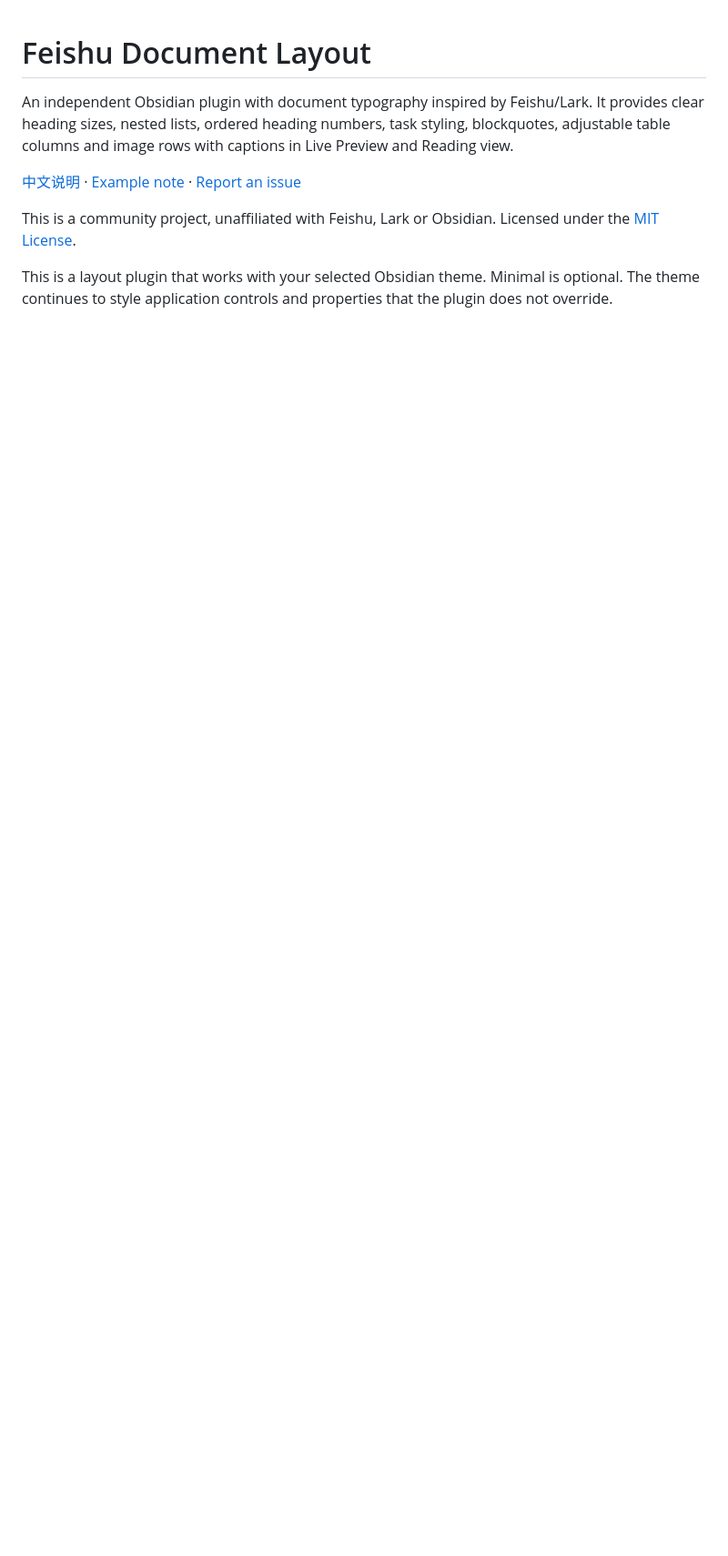
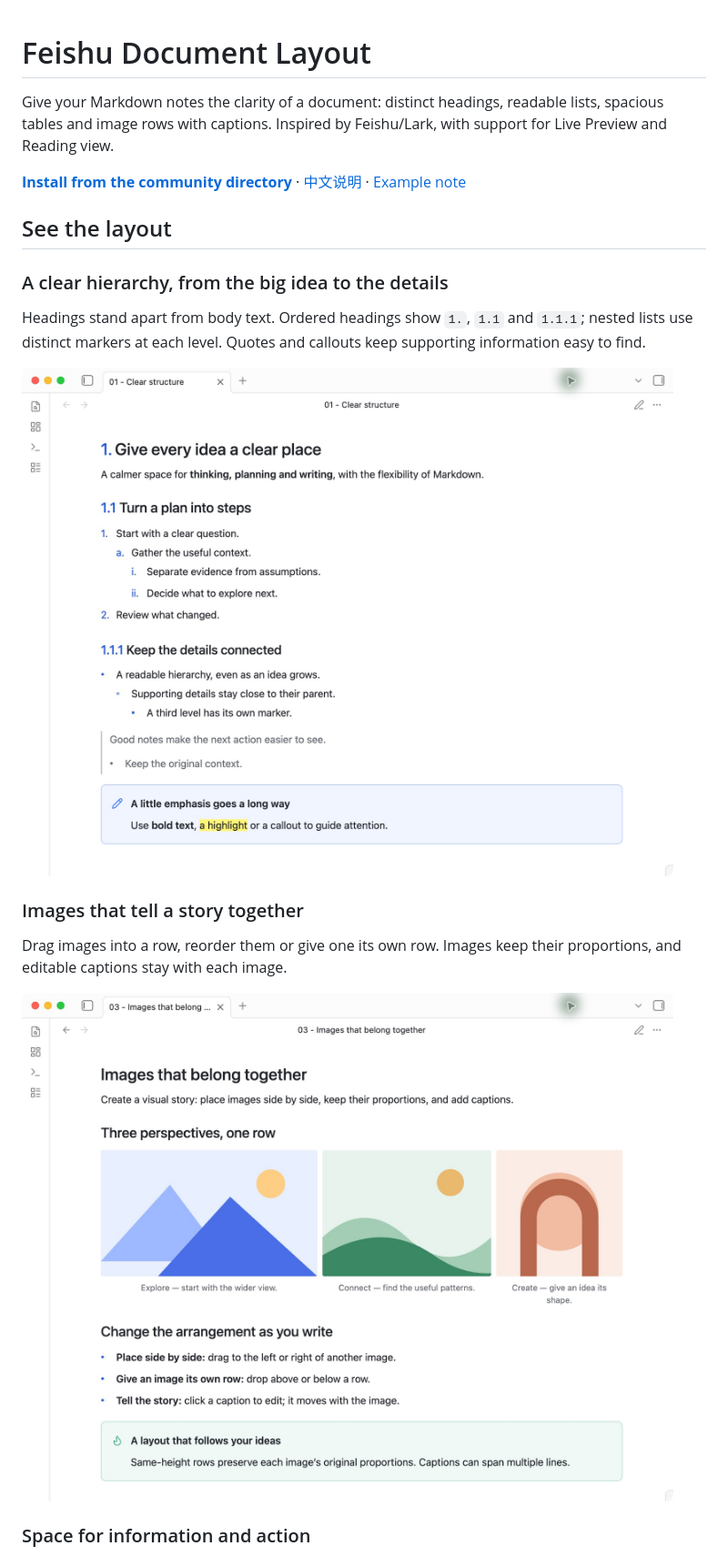
Before and after one commit to GasonW/feishu-document-layout, a Markdown page: README.md, the part around one of its changes. Shown at 91% size. Rendered like a GitHub page; pictures changed too: assets/images-and-captions.jpg (added), assets/structure.jpg (added); blank space fills up the shorter version.

Commit message:
docs: showcase layout and simplify community installation (#5)

```diff
--- a/README.md
+++ b/README.md
@@ -1,9 +1,22 @@
 # Feishu Document Layout
 
-An independent Obsidian plugin with document typography inspired by Feishu/Lark. It provides clear heading sizes, nested lists, ordered heading numbers, task styling, blockquotes, adjustable table columns and image rows with captions in Live Preview and Reading view.
+Give your Markdown notes the clarity of a document: distinct headings, readable lists, spacious tables and image rows with captions. Inspired by Feishu/Lark, with support for Live Preview and Reading view.
 
-[中文说明](#中文说明) · [Example note](example.md) · [Report an issue](https://github.com/GasonW/feishu-document-layout/issues)
+[**Install from the community directory**](https://community.obsidian.md/plugins/feishu-document-layout) · [中文说明](#中文说明) · [Example note](example.md)
 
-This is a community project, unaffiliated with Feishu, Lark or Obsidian. Licensed under the [MIT License](LICENSE).
+## See the layout
 
-This is a layout plugin that works with your selected Obsidian theme. Minimal is optional. The theme continues to style application controls and properties that the plugin does not override.
+### A clear hierarchy, from the big idea to the details
+
+Headings stand apart from body text. Ordered headings show `1.`, `1.1` and `1.1.1`; nested lists use distinct markers at each level. Quotes and callouts keep supporting information easy to find.
+
+![Obsidian with numbered headings, three-level ordered and unordered lists, a quote and a highlighted callout](assets/structure.jpg)
+
+### Images that tell a story together
+
+Drag images into a row, reorder them or give one its own row. Images keep their proportions, and editable captions stay with each image.
+
+![Three images of different proportions aligned in one row, with individual captions underneath](assets/images-and-captions.jpg)
+
+### Space for information and action
+
```
Also changed, not shown: other parts of README.md (+47 -7 lines), assets/gallery-images.jpg (added), assets/gallery-structure.jpg (added), assets/gallery-tables.jpg (added), assets/tables-and-focus.jpg (added).
